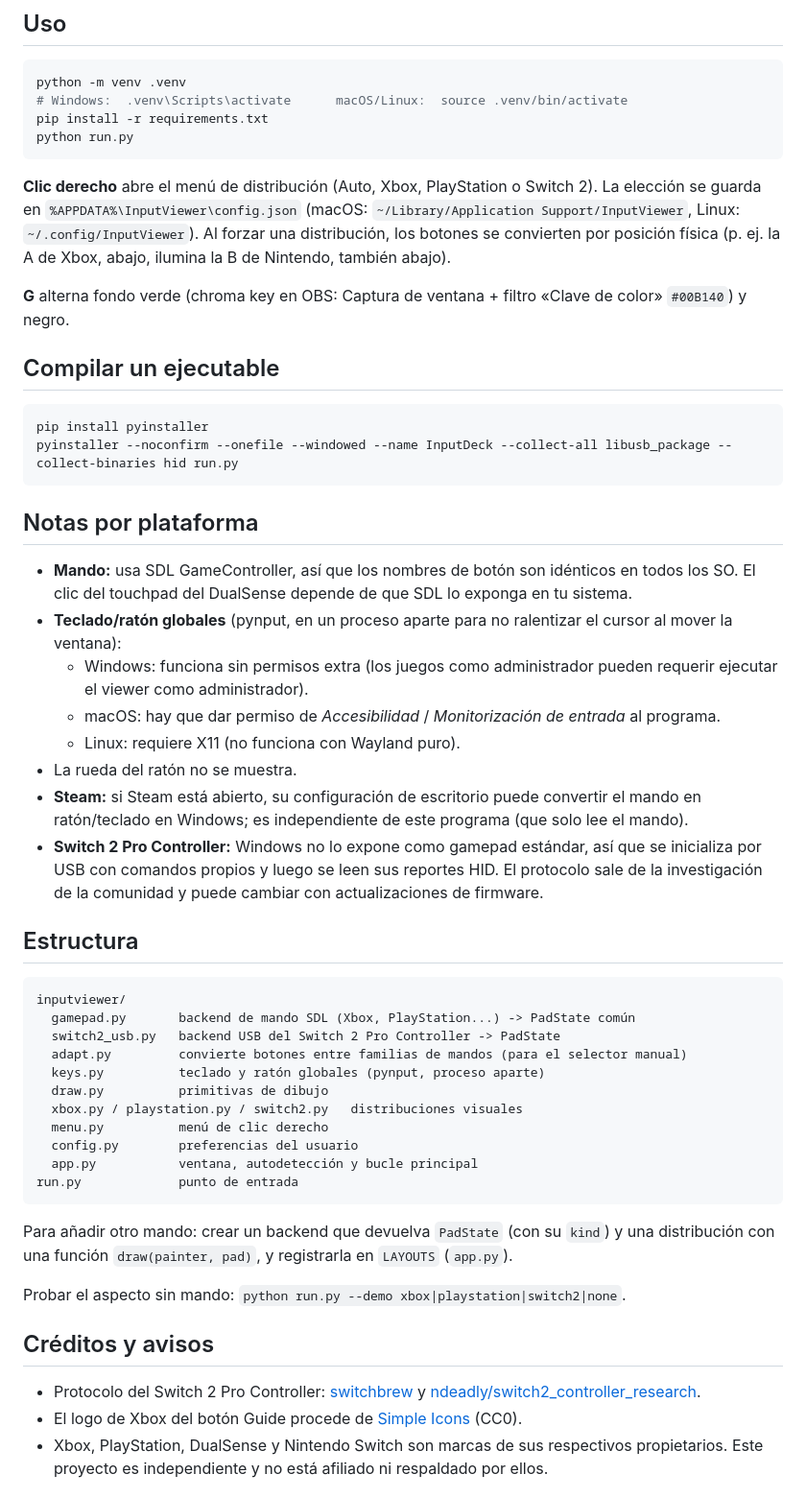
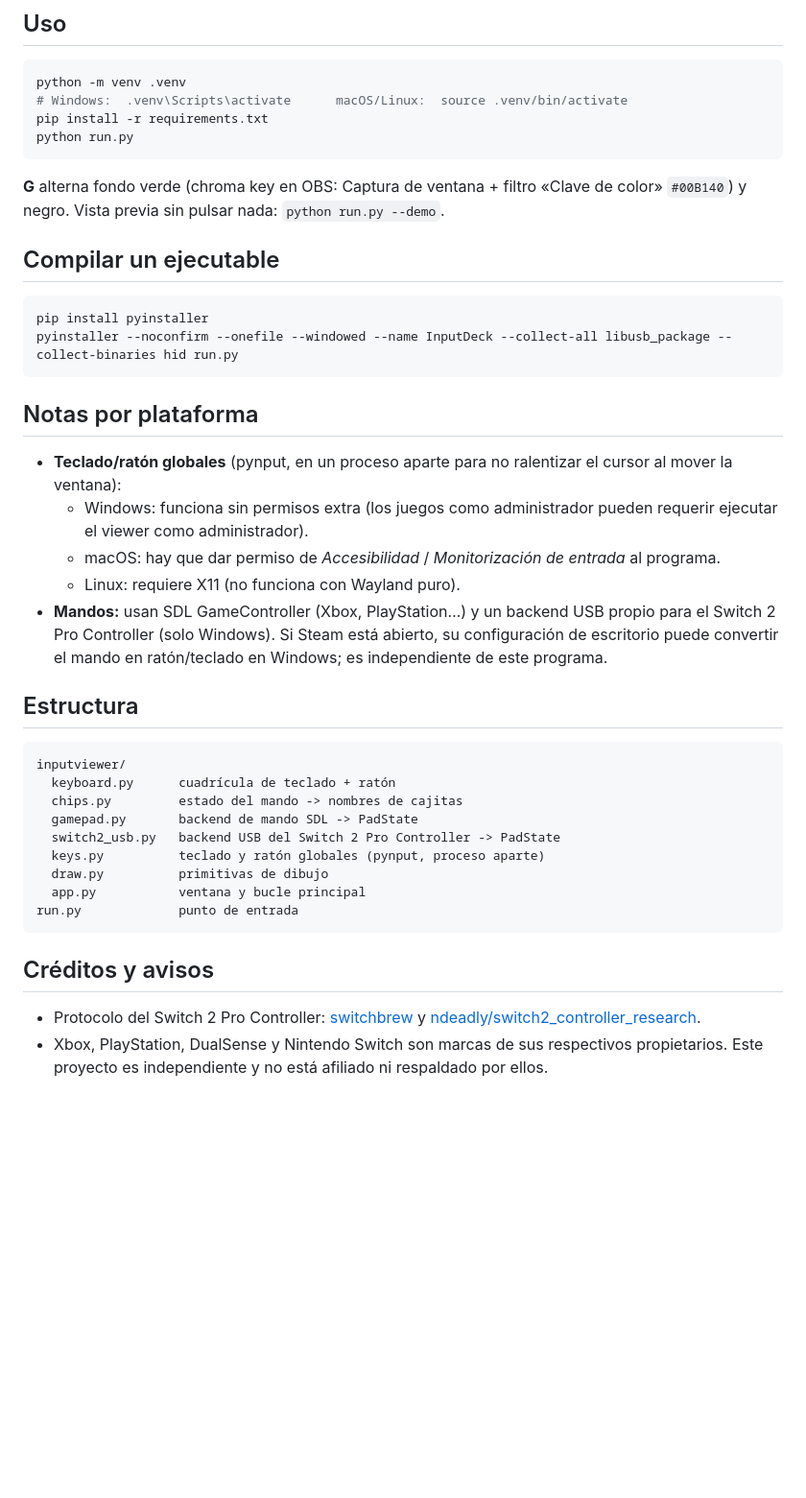
Before and after one commit to Diegoutfv/inputdeck, a Markdown page: README.md, the part around one of its changes. Shown at 96% size. Rendered like a GitHub page; blank space fills up the shorter version.

````diff
--- a/README.md
+++ b/README.md
@@ -146,13 +118,8 @@ pip install -r requirements.txt
 python run.py
 ```
 
-**Clic derecho** abre el menú de distribución (Auto, Xbox, PlayStation o Switch 2). La elección
-se guarda en `%APPDATA%\InputViewer\config.json` (macOS: `~/Library/Application Support/InputViewer`,
-Linux: `~/.config/InputViewer`). Al forzar una distribución, los botones se convierten por
-posición física (p. ej. la A de Xbox, abajo, ilumina la B de Nintendo, también abajo).
-
 **G** alterna fondo verde (chroma key en OBS: Captura de ventana + filtro «Clave de color»
-`#00B140`) y negro.
+`#00B140`) y negro. Vista previa sin pulsar nada: `python run.py --demo`.
 
 ## Compilar un ejecutable
 
@@ -163,48 +130,35 @@ pyinstaller --noconfirm --onefile --windowed --name InputDeck --collect-all libu
 
 ## Notas por plataforma
 
-- **Mando:** usa SDL GameController, así que los nombres de botón son idénticos en todos los SO.
-  El clic del touchpad del DualSense depende de que SDL lo exponga en tu sistema.
 - **Teclado/ratón globales** (pynput, en un proceso aparte para no ralentizar el cursor al mover
   la ventana):
   - Windows: funciona sin permisos extra (los juegos como administrador pueden requerir ejecutar
     el viewer como administrador).
   - macOS: hay que dar permiso de *Accesibilidad* / *Monitorización de entrada* al programa.
   - Linux: requiere X11 (no funciona con Wayland puro).
-- La rueda del ratón no se muestra.
-- **Steam:** si Steam está abierto, su configuración de escritorio puede convertir el mando en
-  ratón/teclado en Windows; es independiente de este programa (que solo lee el mando).
-- **Switch 2 Pro Controller:** Windows no lo expone como gamepad estándar, así que se inicializa
-  por USB con comandos propios y luego se leen sus reportes HID. El protocolo sale de la
-  investigación de la comunidad y puede cambiar con actualizaciones de firmware.
+- **Mandos:** usan SDL GameController (Xbox, PlayStation…) y un backend USB propio para el Switch 2
+  Pro Controller (solo Windows). Si Steam está abierto, su configuración de escritorio puede
+  convertir el mando en ratón/teclado en Windows; es independiente de este programa.
 
 ## Estructura
 
 ```
 inputviewer/
-  gamepad.py       backend de mando SDL (Xbox, PlayStation...) -> PadState común
+  keyboard.py      cuadrícula de teclado + ratón
+  chips.py         estado del mando -> nombres de cajitas
+  gamepad.py       backend de mando SDL -> PadState
   switch2_usb.py   backend USB del Switch 2 Pro Controller -> PadState
-  adapt.py         convierte botones entre familias de mandos (para el selector manual)
   keys.py          teclado y ratón globales (pynput, proceso aparte)
   draw.py          primitivas de dibujo
-  xbox.py / playstation.py / switch2.py   distribuciones visuales
-  menu.py          menú de clic derecho
-  config.py        preferencias del usuario
-  app.py           ventana, autodetección y bucle principal
+  app.py           ventana y bucle principal
 run.py             punto de entrada
 ```
-
-Para añadir otro mando: crear un backend que devuelva `PadState` (con su `kind`) y una
-distribución con una función `draw(painter, pad)`, y registrarla en `LAYOUTS` (`app.py`).
-
-Probar el aspecto sin mando: `python run.py --demo xbox|playstation|switch2|none`.
 
 ## Créditos y avisos
 
 - Protocolo del Switch 2 Pro Controller:
   [switchbrew](https://switchbrew.org/wiki/Switch_2:_Pro_Controller) y
   [ndeadly/switch2_controller_research](https://github.com/ndeadly/switch2_controller_research).
-- El logo de Xbox del botón Guide procede de [Simple Icons](https://simpleicons.org/) (CC0).
 - Xbox, PlayStation, DualSense y Nintendo Switch son marcas de sus respectivos propietarios. Este
   proyecto es independiente y no está afiliado ni respaldado por ellos.
 
````
Also changed, not shown: other parts of README.md (+43 -71 lines), docs/keyboard.png (added), docs/menu.png (deleted), docs/playstation.png (deleted), docs/switch2.png (deleted), docs/xbox.png (deleted), 11 other files.
